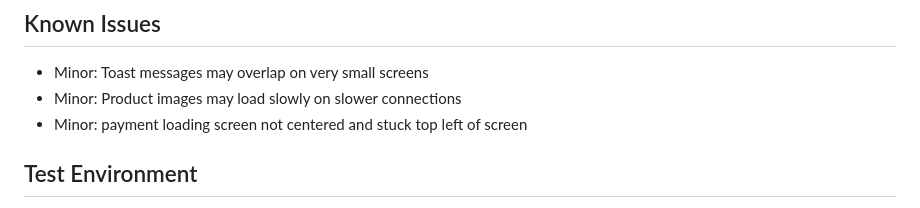
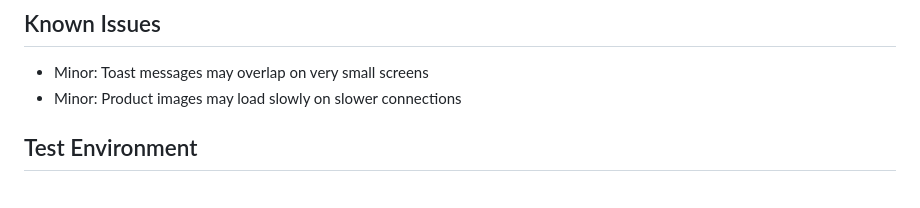
Before and after one commit to Mulloo/imprint_store, a Markdown page: TEST.MD, the part around the change. GitHub-like rendering.

```diff
--- a/TEST.MD
+++ b/TEST.MD
@@ -158,7 +158,6 @@ Usability was tested with the below user acceptance testing, sent to new users t
 
 - Minor: Toast messages may overlap on very small screens
 - Minor: Product images may load slowly on slower connections
-- Minor: payment loading screen not centered and stuck top left of screen
 
 ## Test Environment
 
```
Also changed, not shown: README.md (+16 -7 lines), docs/design_pallet_img.png (added), docs/imprint_palette.png (deleted), 11 other files.
